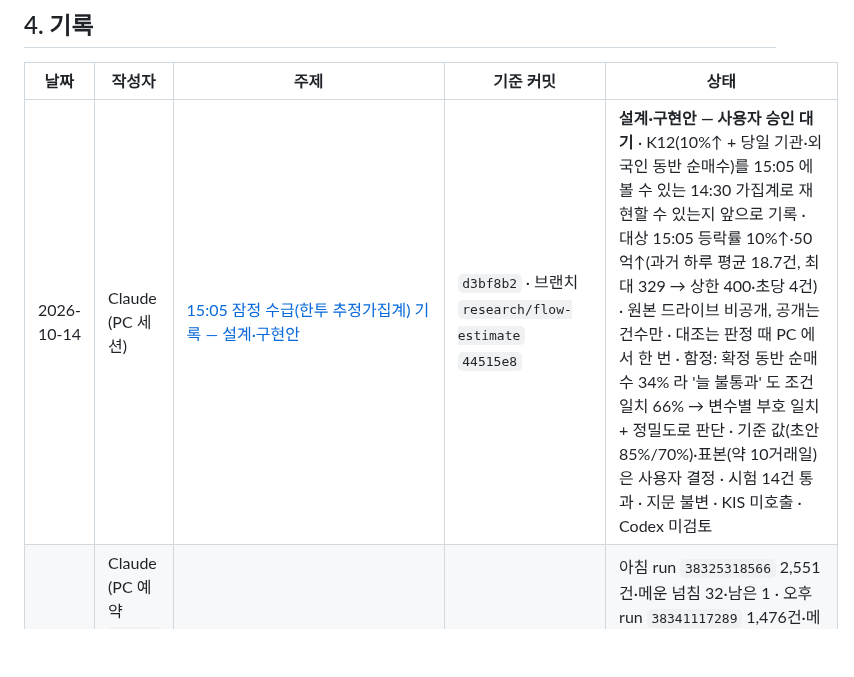
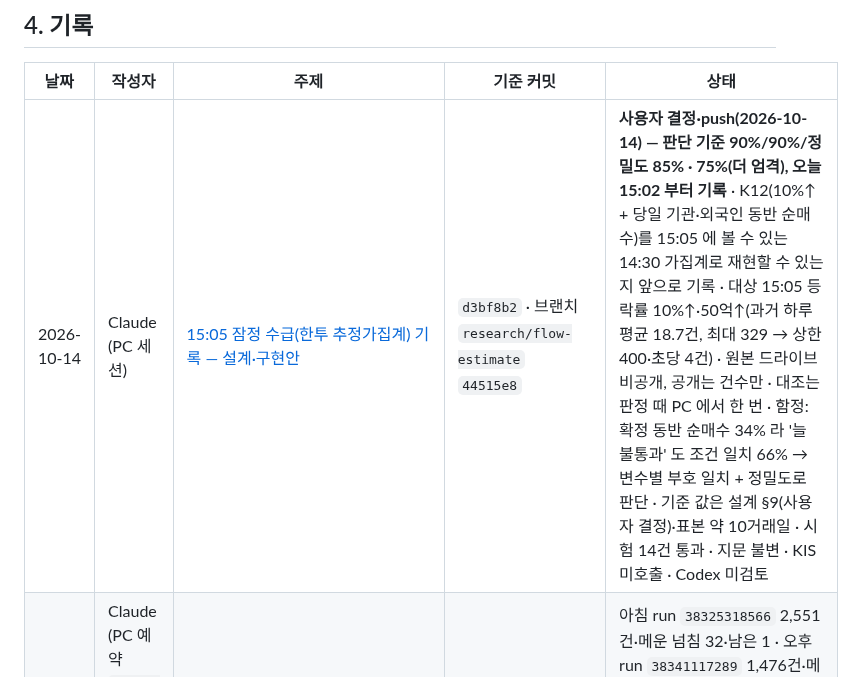
Before and after one commit to Hyeokgi/stock-omakase, a Markdown page: docs/공동작업_허브.md, the part around the change. Drawn GitHub-style; blank space fills up the shorter version.

```diff
--- a/docs/공동작업_허브.md
+++ b/docs/공동작업_허브.md
@@ -59,7 +59,7 @@
 
 | 날짜 | 작성자 | 주제 | 기준 커밋 | 상태 |
 |---|---|---|---|---|
-| 2026-10-14 | Claude (PC 세션) | [15:05 잠정 수급(한투 추정가집계) 기록 — 설계·구현안](collaboration/2026-10-14_Claude_잠정수급_기록설계.md) | `d3bf8b2` · 브랜치 `research/flow-estimate` `44515e8` | **설계·구현안 — 사용자 승인 대기** · K12(10%↑ + 당일 기관·외국인 동반 순매수)를 15:05 에 볼 수 있는 14:30 가집계로 재현할 수 있는지 앞으로 기록 · 대상 15:05 등락률 10%↑·50억↑(과거 하루 평균 18.7건, 최대 329 → 상한 400·초당 4건) · 원본 드라이브 비공개, 공개는 건수만 · 대조는 판정 때 PC 에서 한 번 · 함정: 확정 동반 순매수 34% 라 '늘 불통과' 도 조건 일치 66% → 변수별 부호 일치 + 정밀도로 판단 · 기준 값(초안 85%/70%)·표본(약 10거래일)은 사용자 결정 · 시험 14건 통과 · 지문 불변 · KIS 미호출 · Codex 미검토 |
+| 2026-10-14 | Claude (PC 세션) | [15:05 잠정 수급(한투 추정가집계) 기록 — 설계·구현안](collaboration/2026-10-14_Claude_잠정수급_기록설계.md) | `d3bf8b2` · 브랜치 `research/flow-estimate` `44515e8` | **사용자 결정·push(2026-10-14) — 판단 기준 90%/90%/정밀도 85% · 75%(더 엄격), 오늘 15:02 부터 기록** · K12(10%↑ + 당일 기관·외국인 동반 순매수)를 15:05 에 볼 수 있는 14:30 가집계로 재현할 수 있는지 앞으로 기록 · 대상 15:05 등락률 10%↑·50억↑(과거 하루 평균 18.7건, 최대 329 → 상한 400·초당 4건) · 원본 드라이브 비공개, 공개는 건수만 · 대조는 판정 때 PC 에서 한 번 · 함정: 확정 동반 순매수 34% 라 '늘 불통과' 도 조건 일치 66% → 변수별 부호 일치 + 정밀도로 판단 · 기준 값은 설계 §9(사용자 결정)·표본 약 10거래일 · 시험 14건 통과 · 지문 불변 · KIS 미호출 · Codex 미검토 |
 | 2026-10-13 | Claude (PC 예약 `stock-kis-news-v3-check-1013`) | [한투 v3 첫 거래일 하루 종합](collaboration/2026-10-08_Claude_재료층_DART수집개시_한투뉴스시험.md) ('10/13 v3 첫 거래일' 절) | `0cb6a98` | 아침 run `38325318566` 2,551건·메운 넘침 32·남은 1 · 오후 run `38341117289` 1,476건·메운 17·남은 1(이어 받기 HTTP 오류 1건) · 남은 구간 합계 약 2분(10/12 v2 약 95분) · 응답 오류·조회 실패 0 · **이어 받기 정상 — 남은 넘침 적음** · 코드 미변경 · Codex 미검토 |
 | 2026-10-13 | Claude | [10/12 판정 PASS · 한투 v3 아침 실측 · 보고 재료 줄 수정](collaboration/2026-10-08_Claude_재료층_DART수집개시_한투뉴스시험.md) ('10/13' 절 · [스캐너 묶음](collaboration/2026-10-09_Claude_스캐너수정묶음_지문변경.md) '판정 확정') | (이 커밋) · 지문 `3858ca931dde` | 10/12 PASS(7기준 Y, aux DEGRADED) → **새 연속 1/3** · stockinfo7 v2 첫 판정 '14시본 · 65분 전 [규칙 v2]' 보고 확인 · 한투 v3 아침 2,551건·넘침 1회 · **[연구] 보고 재료 줄이 아침 실행만 셌던 회귀 수정**(`materials_summary`, 시험 4건, 지문 대상 아님) · Codex 미검토 |
 | 2026-10-13 | Codex (PC Claude 전달본) | [스캐너 영수증·증거 누락 설계안 — 교차 검토](collaboration/2026-10-13_Codex_스캐너영수증누락_설계검토.md) | `2f3e77e` | **고쳐서 진행** · 근거 행 PC Claude 확인 · P1 ① 정렬 함수 첫 조회가 try 밖 → 증거 전부 생략 경로 있음(설계안 S2 서술 틀림) ② B 묶음 전체 출처 검증 ③ B 중복 단위별 충돌 거부 · P2 A 업로드 실패가 run 실패 → 새 FAIL(비차단 필요)·부분 묶음·`run_attempt` · 10/15 #18 묶음은 A 다듬고 재확인 뒤에만 — 사용자 결정 대기 |
```
Also changed, not shown: docs/collaboration/2026-10-14_Claude_잠정수급_기록설계.md (+15 -1 lines).
